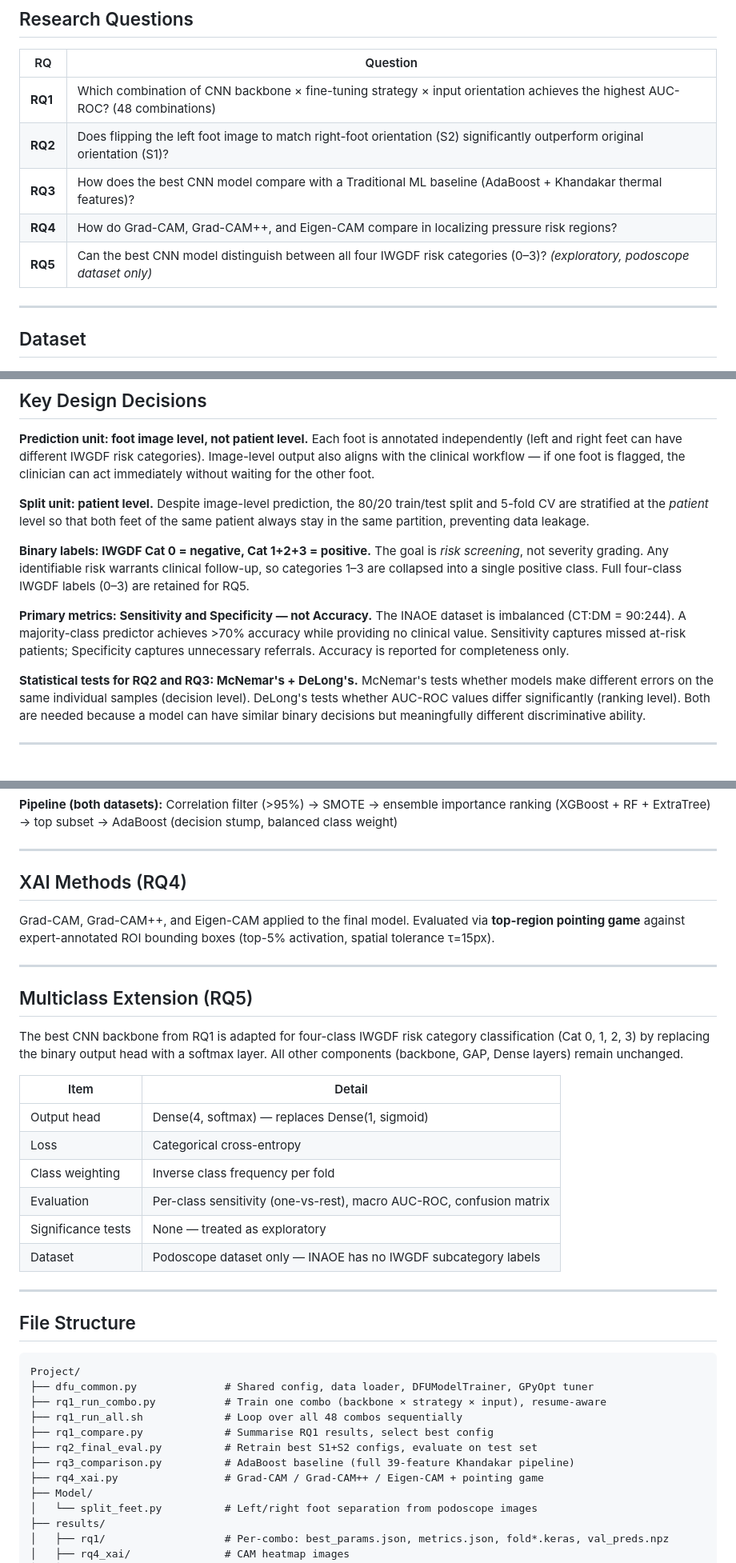
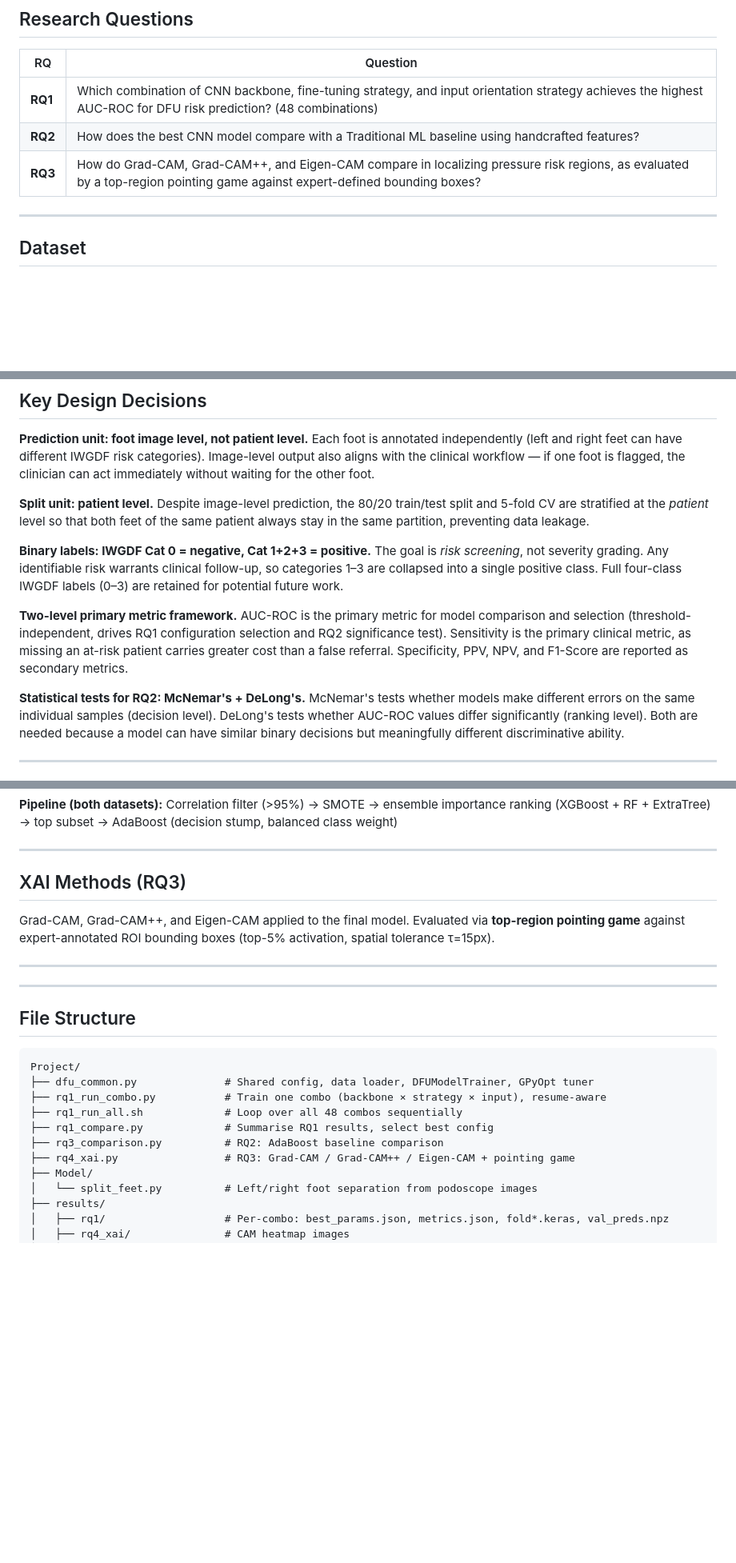
Before and after one commit to Nanatsume/DFU_Classification_Risk, a Markdown page: README.md, 3 parts joined by grey strips. Shown at 80% size. GitHub-like rendering; blank space fills up the shorter version.

Commit message:
Refactor research questions and metrics in README for clarity and alignment with project goals

```diff
--- a/README.md
+++ b/README.md
@@ -10,11 +10,9 @@ Master's thesis proposal, Mahidol University ICT.
 
 | RQ | Question |
 |----|---------|
-| **RQ1** | Which combination of CNN backbone × fine-tuning strategy × input orientation achieves the highest AUC-ROC? (48 combinations) |
-| **RQ2** | Does flipping the left foot image to match right-foot orientation (S2) significantly outperform original orientation (S1)? |
-| **RQ3** | How does the best CNN model compare with a Traditional ML baseline (AdaBoost + Khandakar thermal features)? |
-| **RQ4** | How do Grad-CAM, Grad-CAM++, and Eigen-CAM compare in localizing pressure risk regions? |
-| **RQ5** | Can the best CNN model distinguish between all four IWGDF risk categories (0–3)? *(exploratory, podoscope dataset only)* |
+| **RQ1** | Which combination of CNN backbone, fine-tuning strategy, and input orientation strategy achieves the highest AUC-ROC for DFU risk prediction? (48 combinations) |
+| **RQ2** | How does the best CNN model compare with a Traditional ML baseline using handcrafted features? |
+| **RQ3** | How do Grad-CAM, Grad-CAM++, and Eigen-CAM compare in localizing pressure risk regions, as evaluated by a top-region pointing game against expert-defined bounding boxes? |
 
 ---
 
@@ -66,12 +64,12 @@ Each foot is annotated independently (left and right feet can have different IWG
 Despite image-level prediction, the 80/20 train/test split and 5-fold CV are stratified at the *patient* level so that both feet of the same patient always stay in the same partition, preventing data leakage.
 
 **Binary labels: IWGDF Cat 0 = negative, Cat 1+2+3 = positive.**
-The goal is *risk screening*, not severity grading. Any identifiable risk warrants clinical follow-up, so categories 1–3 are collapsed into a single positive class. Full four-class IWGDF labels (0–3) are retained for RQ5.
+The goal is *risk screening*, not severity grading. Any identifiable risk warrants clinical follow-up, so categories 1–3 are collapsed into a single positive class. Full four-class IWGDF labels (0–3) are retained for potential future work.
 
-**Primary metrics: Sensitivity and Specificity — not Accuracy.**
-The INAOE dataset is imbalanced (CT:DM = 90:244). A majority-class predictor achieves >70% accuracy while providing no clinical value. Sensitivity captures missed at-risk patients; Specificity captures unnecessary referrals. Accuracy is reported for completeness only.
+**Two-level primary metric framework.**
+AUC-ROC is the primary metric for model comparison and selection (threshold-independent, drives RQ1 configuration selection and RQ2 significance test). Sensitivity is the primary clinical metric, as missing an at-risk patient carries greater cost than a false referral. Specificity, PPV, NPV, and F1-Score are reported as secondary metrics.
 
-**Statistical tests for RQ2 and RQ3: McNemar's + DeLong's.**
+**Statistical tests for RQ2: McNemar's + DeLong's.**
 McNemar's tests whether models make different errors on the same individual samples (decision level). DeLong's tests whether AUC-ROC values differ significantly (ranking level). Both are needed because a model can have similar binary decisions but meaningfully different discriminative ability.
 
 ---
@@ -119,24 +117,11 @@ AdaBoost classifier with handcrafted features. The feature set differs between t
 
 ---
 
-## XAI Methods (RQ4)
+## XAI Methods (RQ3)
 
 Grad-CAM, Grad-CAM++, and Eigen-CAM applied to the final model. Evaluated via **top-region pointing game** against expert-annotated ROI bounding boxes (top-5% activation, spatial tolerance τ=15px).
 
 ---
-
-## Multiclass Extension (RQ5)
-
-The best CNN backbone from RQ1 is adapted for four-class IWGDF risk category classification (Cat 0, 1, 2, 3) by replacing the binary output head with a softmax layer. All other components (backbone, GAP, Dense layers) remain unchanged.
-
-| Item | Detail |
-|------|--------|
-| Output head | Dense(4, softmax) — replaces Dense(1, sigmoid) |
-| Loss | Categorical cross-entropy |
-| Class weighting | Inverse class frequency per fold |
-| Evaluation | Per-class sensitivity (one-vs-rest), macro AUC-ROC, confusion matrix |
-| Significance tests | None — treated as exploratory |
-| Dataset | Podoscope dataset only — INAOE has no IWGDF subcategory labels |
 
 ---
 
@@ -148,9 +133,8 @@ Project/
 ├── rq1_run_combo.py           # Train one combo (backbone × strategy × input), resume-aware
 ├── rq1_run_all.sh             # Loop over all 48 combos sequentially
 ├── rq1_compare.py             # Summarise RQ1 results, select best config
-├── rq2_final_eval.py          # Retrain best S1+S2 configs, evaluate on test set
-├── rq3_comparison.py          # AdaBoost baseline (full 39-feature Khandakar pipeline)
-├── rq4_xai.py                 # Grad-CAM / Grad-CAM++ / Eigen-CAM + pointing game
+├── rq3_comparison.py          # RQ2: AdaBoost baseline comparison
+├── rq4_xai.py                 # RQ3: Grad-CAM / Grad-CAM++ / Eigen-CAM + pointing game
 ├── Model/
 │   └── split_feet.py          # Left/right foot separation from podoscope images
 ├── results/
```
Also changed, not shown: other parts of README.md (+5 -8 lines).
